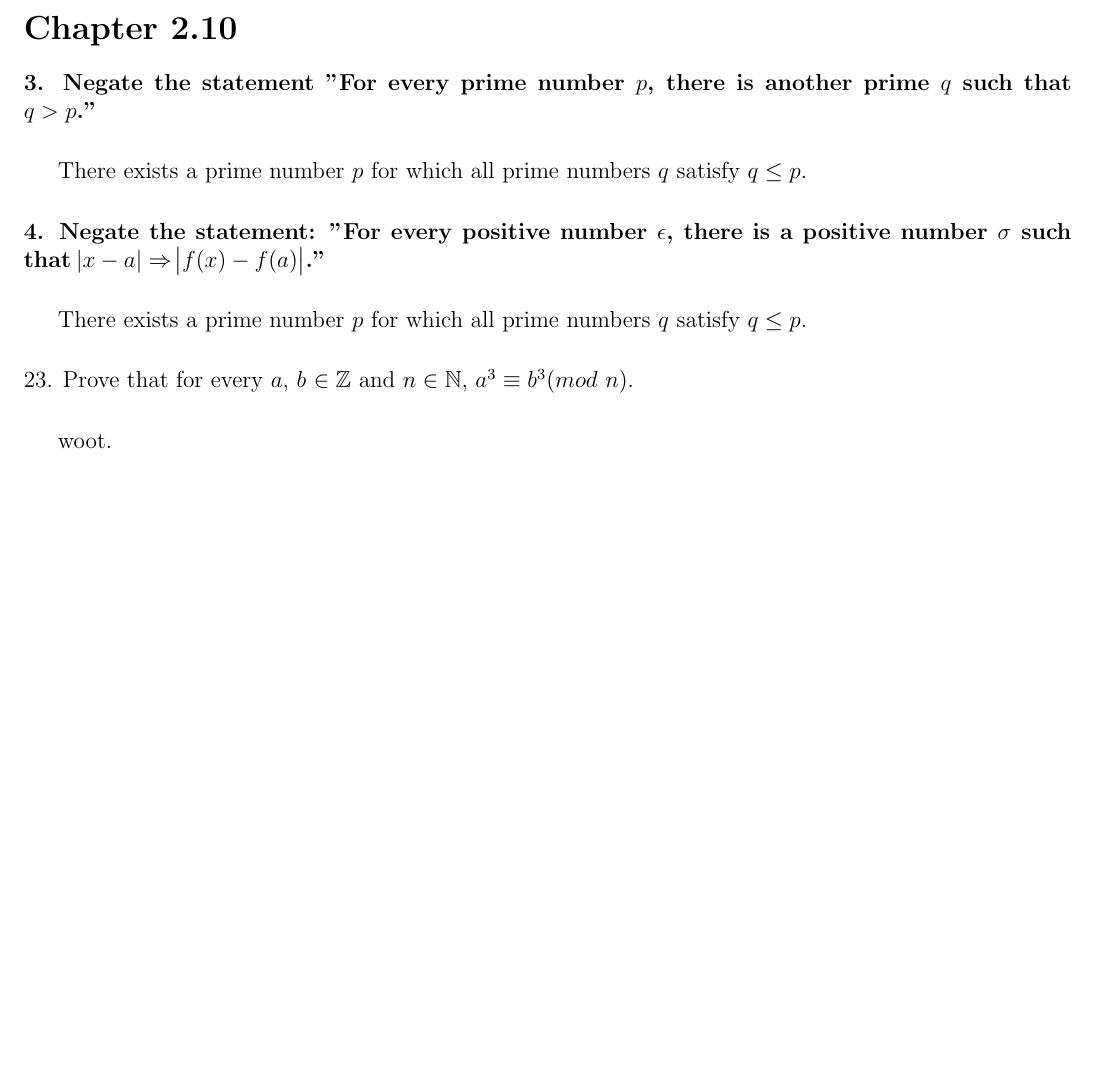
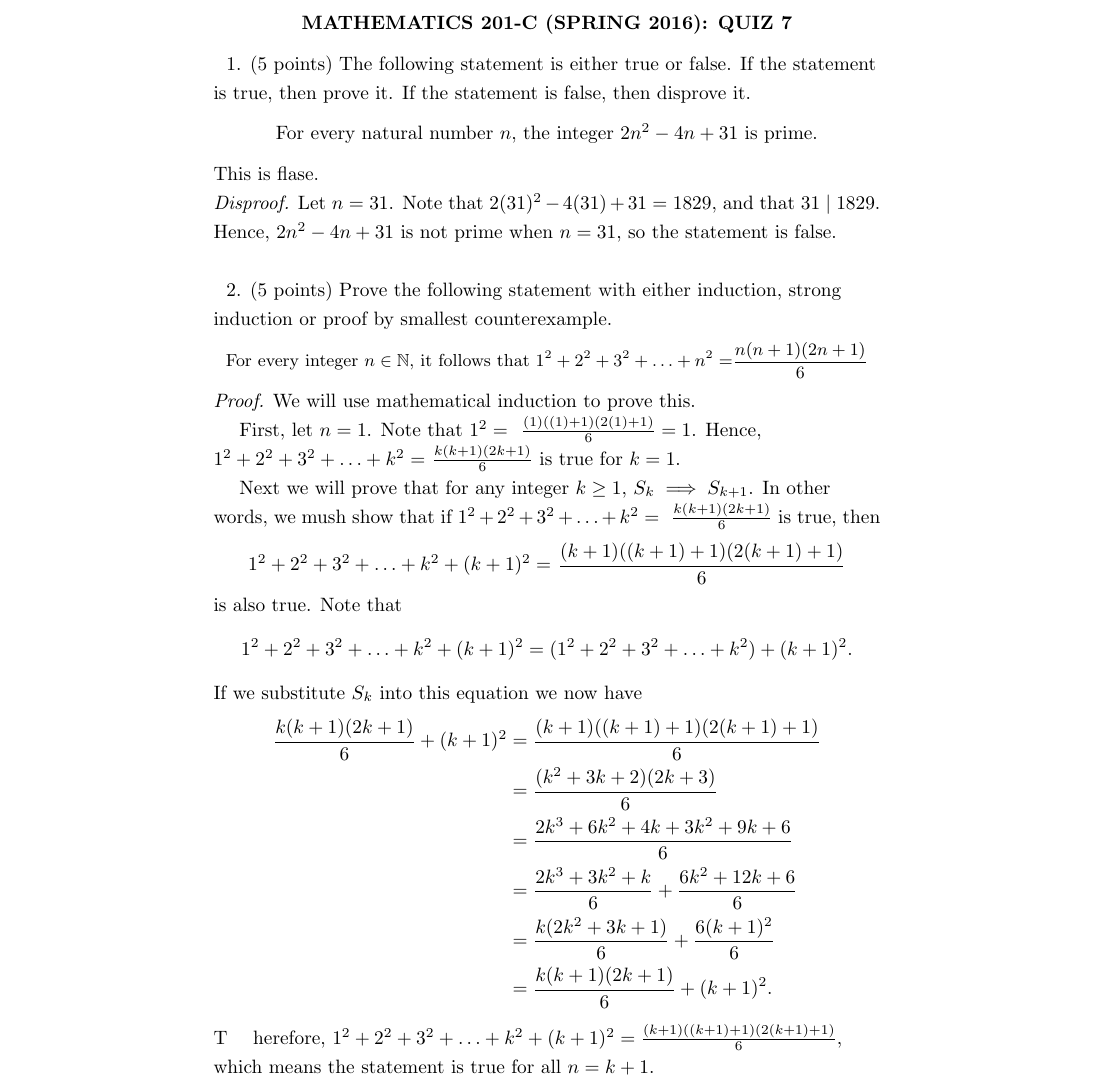
Before and after one commit to metasloth/latexr, a LaTeX problem sheet (Math201/homework5.tex): part of the page, cut at the place of the change, the shorter picture padded with empty space. Compiled offline with pdfLaTeX.

Commit message:
added homework 5, which is actually 7, and in horrible shape

```diff
--- a/Math201/homework5.tex
+++ b/Math201/homework5.tex
@@ -4,3 +3,19 @@
 \usepackage{commath}
 \usepackage{amsfonts}
+\usepackage{amsmath}
+\linespread{1.25}
+\begin{document}
 
+\center{\bf MATHEMATICS 201-C (SPRING 2016): QUIZ 7}
+\flushleft
+~~1. (5 points) The following statement is either true or false. If the statement is
+true, then prove it. If the statement is false, then disprove it.
+\center{
+For every natural number $n$, the integer $2n^{2}-4n+31$ is prime.
+}
+\flushleft
+This is flase. \\
+\emph{Disproof.} Let $n=31$. Note that $2(31)^{2}-4(31)+31=1829$, and that
+$31\mid1829$. Hence, $2n^{2}-4n + 31$ is not prime when $n=31$, so
+the statement is false.
+\newline
@@ -10,39 +22,38 @@
 
-\begin{document}
-% \maketitle
-\newcommand{\N}{\mathbb{N}}
-\newcommand{\Z}{\mathbb{Z}}
+~~2. (5 points) Prove the following statement with either induction, strong
+induction or proof by smallest counterexample.
+\center{
+    \small
+    For every integer $n \in \mathbb{N} $, it follows that $1^{2} + 2^{2} +
+    3^{2} +\ldots+ n^{2} =$\(\displaystyle \frac{n(n + 1)(2n + 1)}{6}\)
+}
+\flushleft
+\emph{Proof.} We will use mathematical induction to prove this. \\
+~~~~First, let $n=1$. Note that $1^{2} =$
+    \(\ \frac{(1)((1) + 1)(2(1) + 1)}{6} = 1\). Hence,
+    $1^{2} + 2^{2} + 3^{2} +\ldots+ k^{2} =$\(\ \frac{k
+    (k + 1)(2k + 1)}{6}\) is true for $k = 1$. \\
+~~~~Next we will prove that for any integer $k \geq 1$, $S_{k} \implies S_{k+1}$.
+    In other words, we mush show that if $1^{2} + 2^{2} + 3^{2} +\ldots+ k^{2} =$
+    \(\ \frac{k(k + 1)(2k + 1)}{6}\) is true, then \center{ $1^{2} + 2^{2} + 3^{2} +\ldots+
+    k^{2}+(k+1)^{2} =$ \(\displaystyle \frac{(k+1)((k+1) + 1)(2(k+1) + 1)}{6}\)}
+    \flushleft is also true. Note that\[
+        1^{2} + 2^{2} + 3^{2} + \ldots +k^{2}+(k+1)^{2} =
+        (1^{2} + 2^{2} + 3^{2} +\ldots+k^{2})+(k+1)^{2}. \]
+        If we substitute $S_k$ into this equation we now have
+    \begin{align*}
+        \frac{k(k + 1)(2k + 1)}{6} + (k+1)^{2} &=
+        \frac{(k+1)((k+1) + 1)(2(k+1) + 1)}{6} \\
+        ~ &= \frac{(k^{2}+3k+2)(2k+3)}{6} \\
+        ~ &= \frac{2k^{3}+6k^{2}+4k+3k^{2}+9k+6}{6} \\
+        ~ &= \frac{2k^{3}+3k^{2}+k}{6}+\frac{6k^{2}+12k+6}{6} \\
+        ~ &= \frac{k(2k^{2}+3k+1)}{6}+\frac{6(k+1)^{2}}{6} \\
+        ~ &= \frac{k(k+1)(2k+1)}{6}+(k+1)^{2}.
+    \end{align*}
+T~~~~herefore, $1^{2} + 2^{2} + 3^{2} +\ldots+
+k^{2}+(k+1)^{2} = \frac{(k+1)((k+1) + 1)(2(k+1) + 1)}{6}$, which
+means the statement is true for all $n=k+1$.
 
-\section*{Chapter 2.10}
 
-% Problem 3
-\paragraph{\bf
-  3. Negate the statement "For every prime number $p$, there
-  is another prime $q$ such that $q > p$."
-}
-\subparagraph{\normalfont
-  There exists a prime number $p$ for which all prime numbers $q$
-  satisfy $q \leq p$.
-}
-
-% Problem 4
-\paragraph{\bf
-  4. Negate the statement: "For every positive number $\epsilon$, there
-  is a positive number $\sigma$ such that $\abs{x-a} \Rightarrow
-  \abs{f(x)-f(a)}$."
-}
-\subparagraph{\normalfont
-  There exists a prime number $p$ for which all prime numbers $q$ satisfy
-  $q \leq p$.
-}
-
-%Made up problem
-\paragraph{\normalfont
-  23. Prove that for every $a$, $b$ $\in \Z$ and $n \in \N$, $a^{3} \equiv
-  b^{3} (mod$ $ n)$.
-}
-\subparagraph{\normalfont
-  woot.
-}
 
 \end{document}
```
Also changed, not shown: Math201/homework5.pdf (deleted), Math201/syntax.tex (deleted), syntax_reference.tex (added), Math201/homework5.tex (8 more changed lines), 5 other files.
